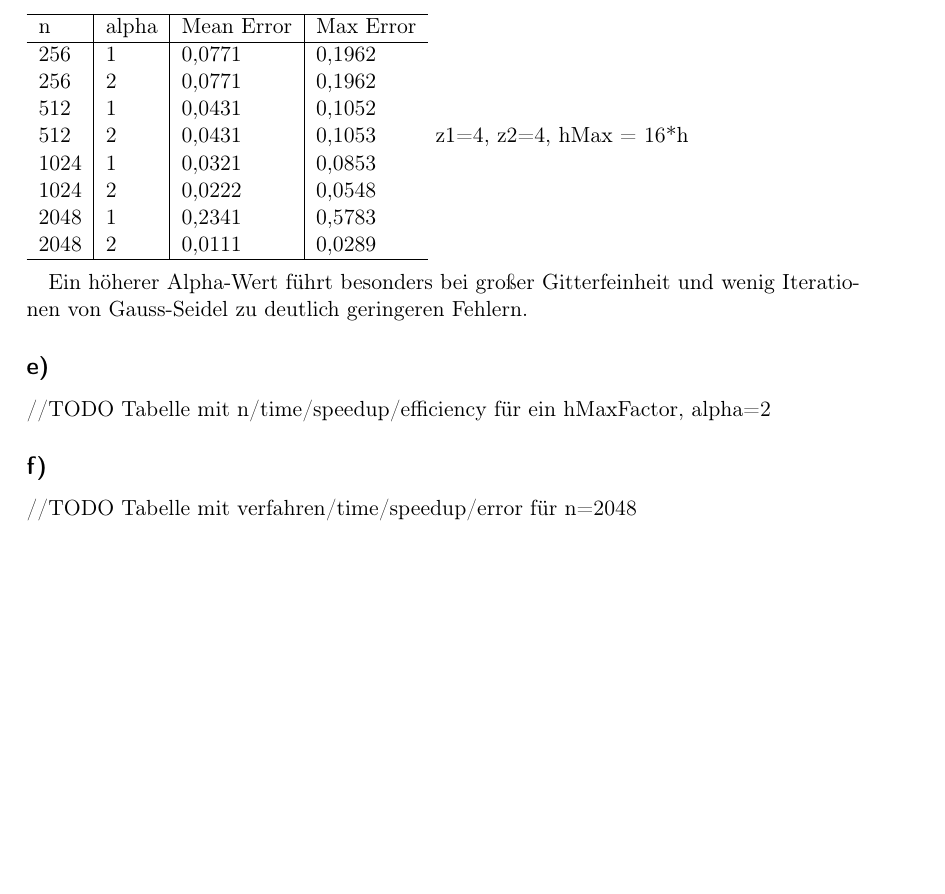
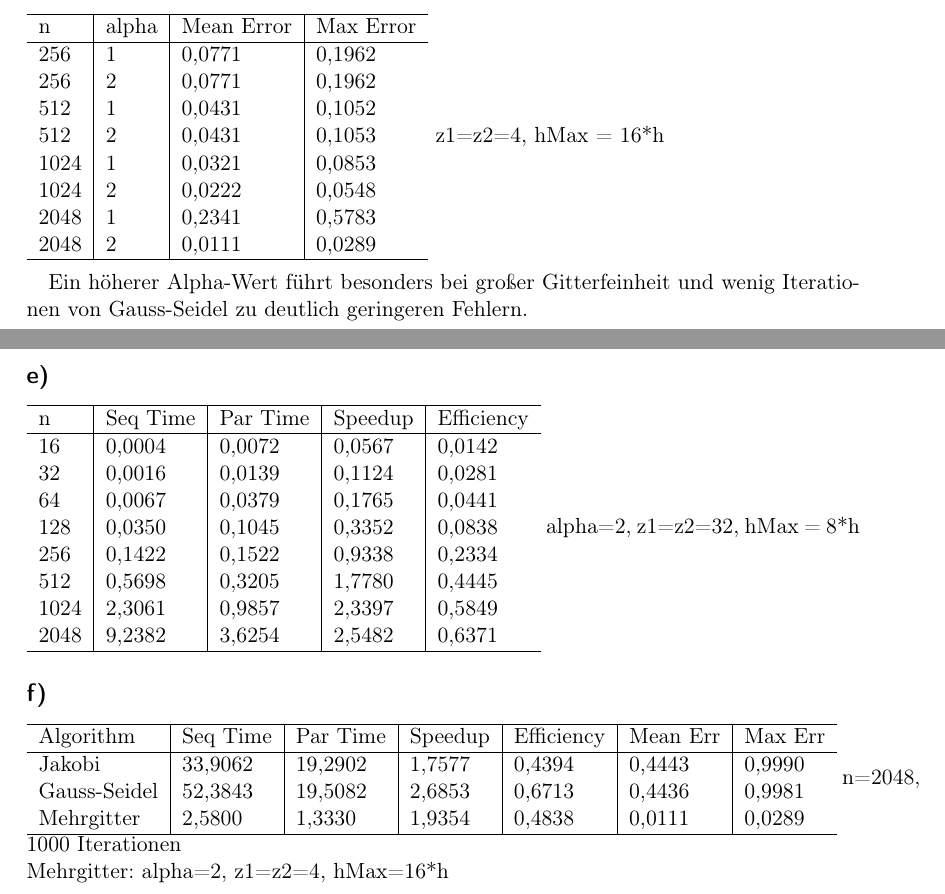
Before and after one commit to mlessmann/MCP, a LaTeX document (doc/Protokoll.tex): part of page 4 of 4 before the commit and two parts of pages 4 and 5 of 5 after it, the two joined at a grey line, cut so that both start at the same text, the shorter picture padded with empty space. Compiled offline with pdfLaTeX.

Commit message:
Added doc for 2 e f

```diff
--- a/doc/Protokoll.tex
+++ b/doc/Protokoll.tex
@@ -124,14 +124,38 @@ n    & alpha & Mean Error & Max Error \\
 2048 & 2     & 0,0111     & 0,0289 \\
 \hline
 \end{tabular}
-z1=4, z2=4, hMax = 16*h\\
+z1=z2=4, hMax = 16*h\\
 
 Ein höherer Alpha-Wert führt besonders bei großer Gitterfeinheit und wenig Iterationen von Gauss-Seidel zu deutlich geringeren Fehlern.
 
 \subsection*{e)}
-//TODO Tabelle mit n/time/speedup/efficiency für ein hMaxFactor, alpha=2
+\begin{tabular}{l|l|l|l|l}
+\hline
+n    & Seq Time & Par Time & Speedup & Efficiency \\
+\hline
+16   & 0,0004   & 0,0072   & 0,0567  & 0,0142 \\
+32   & 0,0016   & 0,0139   & 0,1124  & 0,0281 \\
+64   & 0,0067   & 0,0379   & 0,1765  & 0,0441 \\
+128  & 0,0350   & 0,1045   & 0,3352  & 0,0838 \\
+256  & 0,1422   & 0,1522   & 0,9338  & 0,2334 \\
+512  & 0,5698   & 0,3205   & 1,7780  & 0,4445 \\
+1024 & 2,3061   & 0,9857   & 2,3397  & 0,5849 \\
+2048 & 9,2382   & 3,6254   & 2,5482  & 0,6371 \\
+\hline
+\end{tabular}
+alpha=2, z1=z2=32, hMax = 8*h
 
 \subsection*{f)}
-//TODO Tabelle mit verfahren/time/speedup/error für n=2048
+\begin{tabular}{l|l|l|l|l|l|l}
+\hline
+Algorithm    & Seq Time & Par Time & Speedup & Efficiency & Mean Err & Max Err \\
+\hline
+Jakobi       & 33,9062  & 19,2902  & 1,7577  & 0,4394     & 0,4443   & 0,9990 \\
+Gauss-Seidel & 52,3843  & 19,5082  & 2,6853  & 0,6713     & 0,4436   & 0,9981 \\
+Mehrgitter   & 2,5800   & 1,3330   & 1,9354  & 0,4838     & 0,0111   & 0,0289 \\
+\hline
+\end{tabular}
+n=2048, 1000 Iterationen\\
+Mehrgitter: alpha=2, z1=z2=4, hMax=16*h
 
 \end{document}
```
